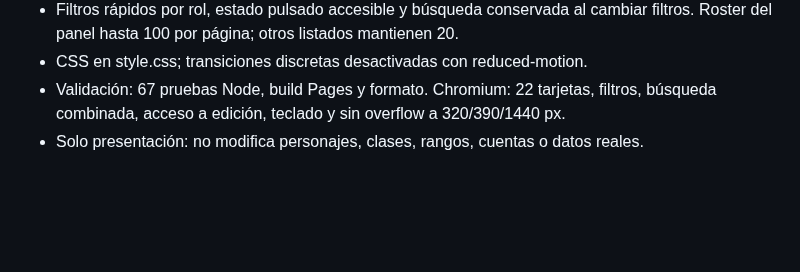
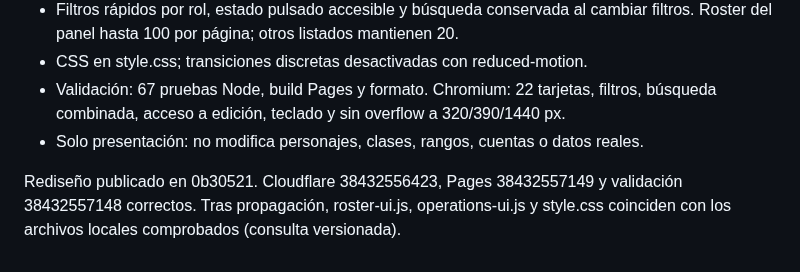
Before and after one commit to eltryt/darknessofthefallen, a Markdown page: PROJECT_STATUS.md, the part around the change. Rendered like a GitHub page; blank space fills up the shorter version.

Commit message:
Record verified roster redesign deployment [skip ci]

```diff
--- a/PROJECT_STATUS.md
+++ b/PROJECT_STATUS.md
@@ -541,3 +541,7 @@ archivo del propietario desde su sesión; no se modificaron sus jugadores reales
 - Validación: 67 pruebas Node, build Pages y formato. Chromium: 22 tarjetas, filtros,
   búsqueda combinada, acceso a edición, teclado y sin overflow a 320/390/1440 px.
 - Solo presentación: no modifica personajes, clases, rangos, cuentas o datos reales.
+
+Rediseño publicado en 0b30521. Cloudflare 38432556423, Pages 38432557149 y
+validación 38432557148 correctos. Tras propagación, roster-ui.js, operations-ui.js
+ y style.css coinciden con los archivos locales comprobados (consulta versionada).
```
